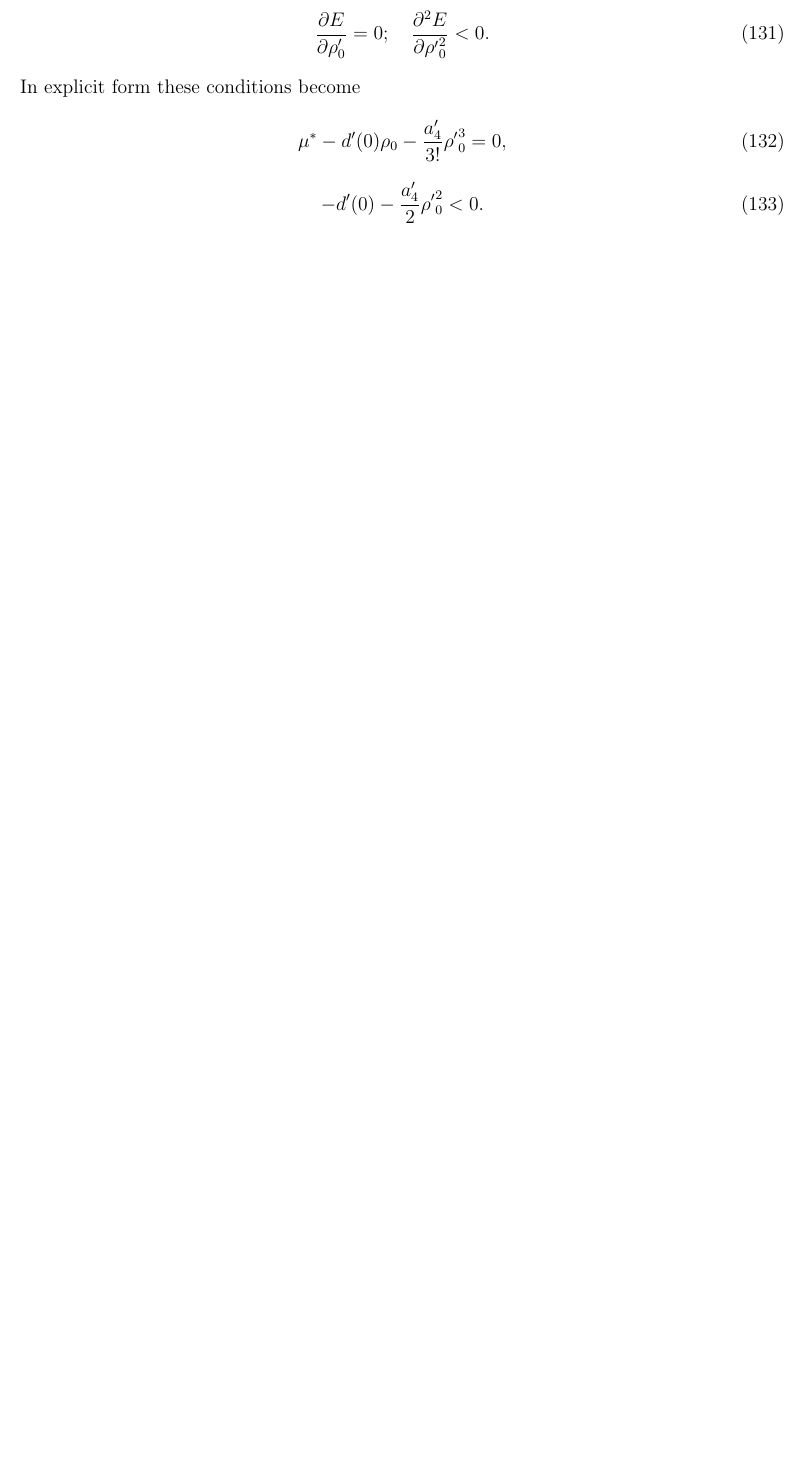
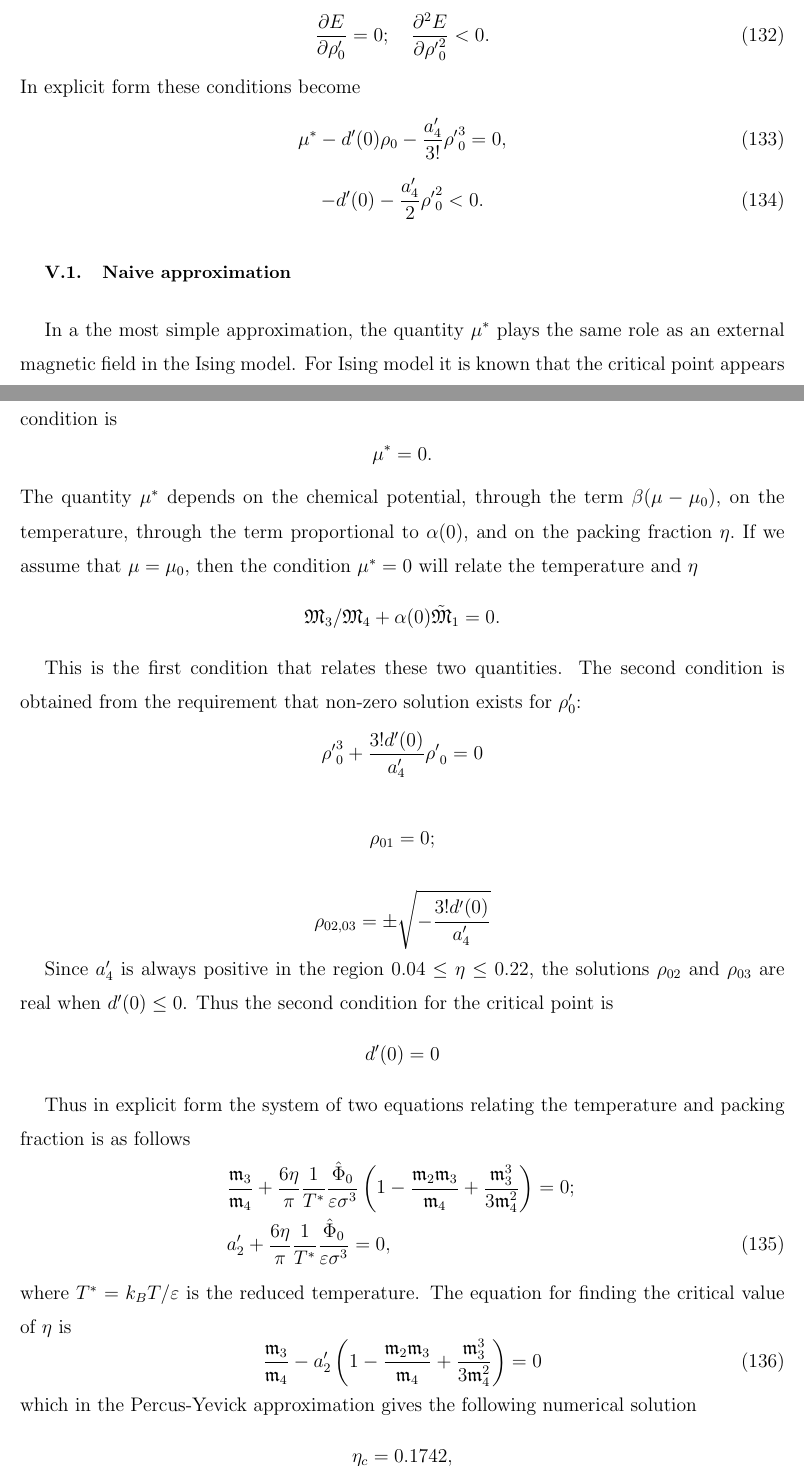
Before and after one commit to romanik-icmp/liquid-gas-in-cv-approach-review, a LaTeX CV (liquid_gas_in_cv_review.tex, which reads gpf_in_cv/effective_hamiltonian.tex): part of page 27 of 44 before the commit and two parts of pages 27 and 28 of 46 after it, the two joined at a grey line, cut so that both start at the same text, the shorter picture padded with empty space. Compiled offline with pdfLaTeX.

Commit message:
found critical temperature and density in mean-field approximation

```diff
--- a/gpf_in_cv/effective_hamiltonian.tex
+++ b/gpf_in_cv/effective_hamiltonian.tex
@@ -29,3 +32,47 @@ In explicit form these conditions become
 \begin{equation}
 	-d'(0) - \frac{a'_4}{2}{\rho'}_0^2 < 0.
 \end{equation}
+
+\subsection{Naive approximation}
+In a the most simple approximation, the quantity $\mu^*$ plays the same role as an external magnetic field in the Ising model. For Ising model it is known that the critical point appears at the absense of the external field, thus to find the critical point in our approximation, one condition is
+$$\mu^*=0.$$
+The quantity $\mu^*$ depends on the chemical potential, through the term $\beta(\mu - \mu_0)$, on the temperature, through the term proportional to $\alpha(0)$, and on the packing fraction $\eta.$
+If we assume that $\mu = \mu_0$, then the condition $\mu^*=0$ will relate the temperature and $\eta$
+$$
+{\frak M_3}/{\frak M_4} + \alpha(0)\tilde{\frak M}_1 = 0.
+$$
+
+
+This is the first condition that relates these two quantities.
+The second condition is obtained from the requirement that non-zero solution exists for $\rho'_0$:
+$$ {\rho'}^3_0 + \frac{3!d'(0)}{a'_4}{\rho'}_0 = 0 $$
+
+$$
+\rho_{01} = 0;
+$$
+
+$$
+\rho_{02,03} = \pm\sqrt{-\frac{3!d'(0)}{a'_4}}
+$$
+
+Since $a'_4$ is always positive in the region $0.04 \leq \eta \leq 0.22$, the solutions $\rho_{02}$ and $\rho_{03}$ are real when $d'(0) \leq 0$. Thus the second condition for the critical point is
+$$
+d'(0) = 0
+$$
+
+Thus in explicit form the system of two equations relating the temperature and packing fraction is as follows
+\begin{eqnarray}
+	&&\frac{\mathfrak{m}_3}{\mathfrak{m}_4} + \frac{6\eta}{\pi} \frac{1}{T^*} \frac{\hat{\Phi}_0}{\varepsilon\sigma^3}
+	\left(1 - \frac{\mathfrak{m}_2\mathfrak{m}_3}{\mathfrak{m}_4} + \frac{\mathfrak{m}_3^3}{3\mathfrak{m}_4^2} \right) = 0;
+	\nonumber\\
+	&& a'_2 + \frac{6\eta}{\pi} \frac{1}{T^*} \frac{\hat{\Phi}_0}{\varepsilon\sigma^3} = 0,
+\end{eqnarray}
+where $T^* = k_BT/\varepsilon$ is the reduced temperature.
+The equation for finding the critical value of $\eta$ is
+\begin{equation}
+	\frac{\mathfrak{m}_3}{\mathfrak{m}_4} - a'_2
+	\left(1 - \frac{\mathfrak{m}_2\mathfrak{m}_3}{\mathfrak{m}_4} + \frac{\mathfrak{m}_3^3}{3\mathfrak{m}_4^2} \right) = 0
+\end{equation}
+which in the Percus-Yevick approximation gives the following numerical solution
+$$
+\eta_c = 0.1742,
```
Also changed, not shown: gpf_in_cv/effective_hamiltonian.tex (19 more changed lines).
